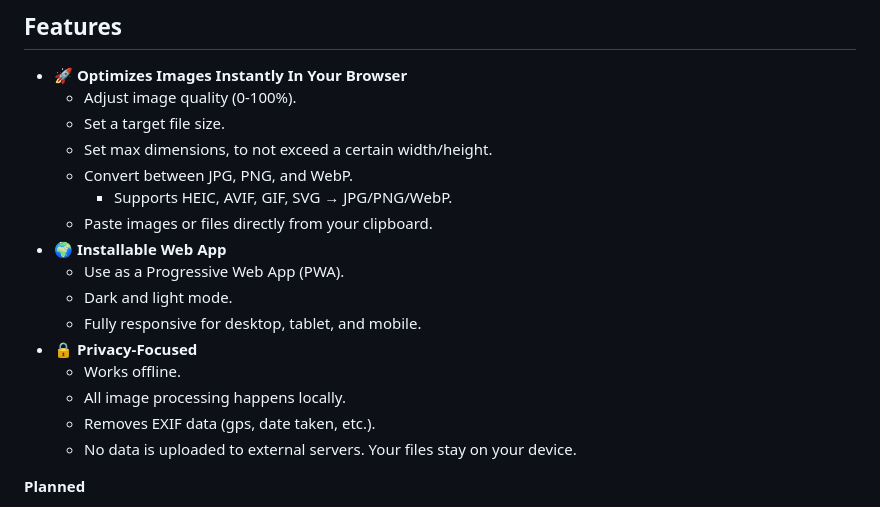
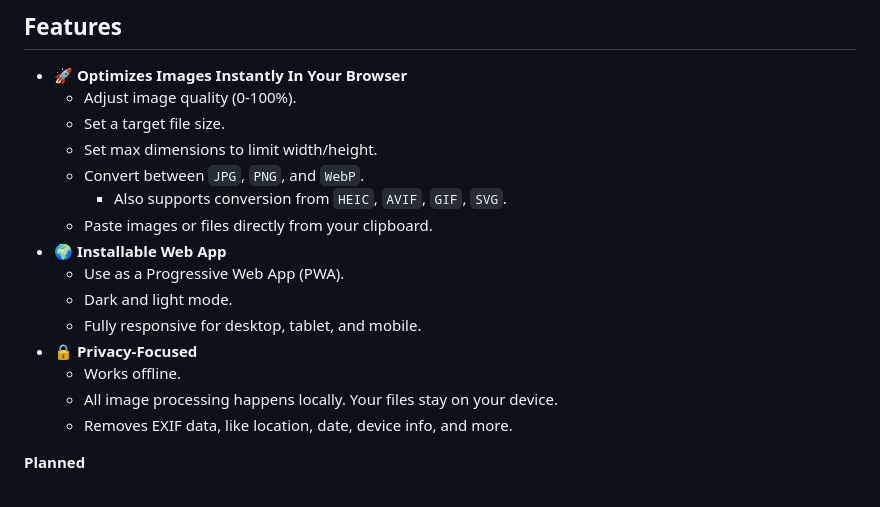
Before and after one commit to yuqianglianshou/mazanoke_ice, a Markdown page: README.md, the part around the change. Rendered like a GitHub page.

Commit message:
chore: reduce redundancy in readme features section

```diff
--- a/README.md
+++ b/README.md
@@ -25,9 +25,9 @@ MAZANOKE is a simple image optimizer that runs entirely in your browser—no ext
 - 🚀 **Optimizes Images Instantly In Your Browser**
   - Adjust image quality (0-100%).
   - Set a target file size.
-  - Set max dimensions, to not exceed a certain width/height.
-  - Convert between JPG, PNG, and WebP.
-    - Supports HEIC, AVIF, GIF, SVG → JPG/PNG/WebP.
+  - Set max dimensions to limit width/height.
+  - Convert between `JPG`, `PNG`, and `WebP`.
+    - Also supports conversion from `HEIC`, `AVIF`, `GIF`, `SVG`.
   - Paste images or files directly from your clipboard.
 - 🌍 **Installable Web App**
   - Use as a Progressive Web App (PWA).
@@ -35,9 +35,8 @@ MAZANOKE is a simple image optimizer that runs entirely in your browser—no ext
   - Fully responsive for desktop, tablet, and mobile.
 - 🔒 **Privacy-Focused**
   - Works offline.
-  - All image processing happens locally.
-  - Removes EXIF data (gps, date taken, etc.).
-  - No data is uploaded to external servers. Your files stay on your device.
+  - All image processing happens locally. Your files stay on your device.
+  - Removes EXIF data, like location, date, device info, and more.
 
 **Planned**
 - [X] Upload multiple files at once. (Completed)
```
